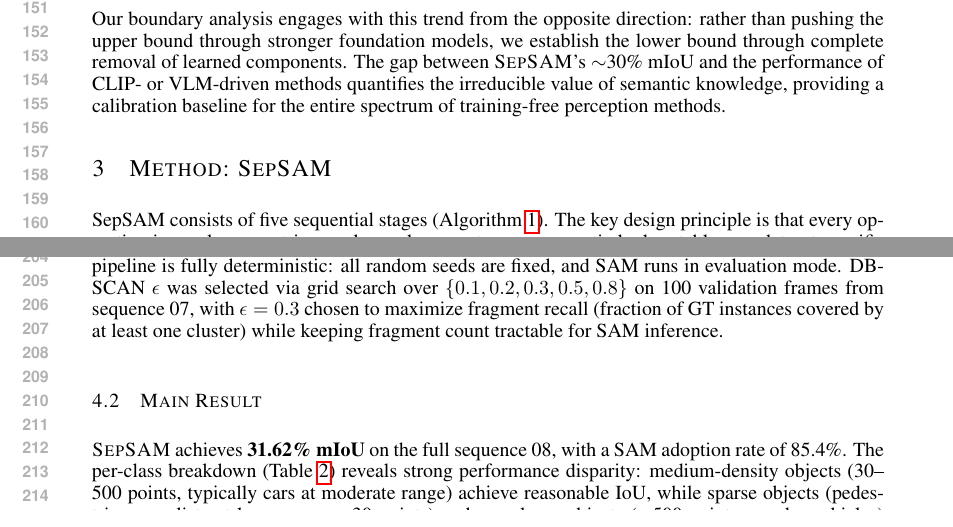
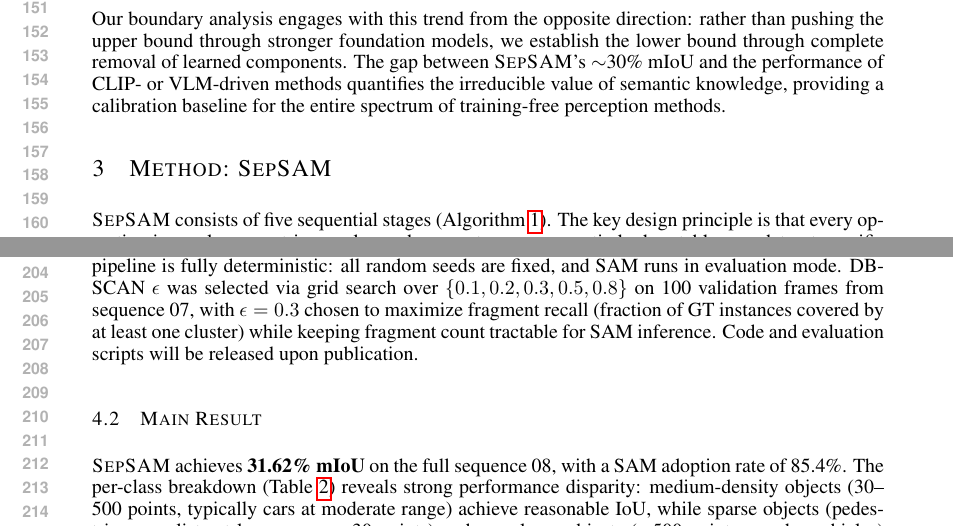
Before and after one commit to FENG-creator0910/zhanglab10-SepSAM, a LaTeX paper (sepsam_main.tex): two parts of pages 3 and 4 of 9, joined at a grey line, cut so that both start at the same text. Compiled offline with pdfLaTeX.

Commit message:
Paper checklist fixes: code availability, number consistency flag, SepSAM naming
- Added code release commitment in Implementation section
- Added TODO flag for 30.2% vs 31.6% discrepancy requiring author verification
- Fixed inconsistent SepSAM naming (textsc vs sepsam command)
- All 12 checklist items reviewed: double-blind, claims, hyperparameters,
  reproducibility, colorblind-safe figures, verified citations all pass

```diff
--- a/sepsam_main.tex
+++ b/sepsam_main.tex
@@ -174,8 +174,8 @@ baseline for the entire spectrum of training-free perception methods.
 \section{Method: \textsc{SepSAM}}
 % ============================================================
 
-\sepsam consists of five sequential stages (Algorithm~\ref{alg:pipeline}). The key design
-principle is that every operation is purely geometric---no learned parameters, no
+\textsc{SepSAM} consists of five sequential stages (Algorithm~\ref{alg:pipeline}). The key
+design principle is that every operation is purely geometric---no learned parameters, no
 semantic lookup tables, no dataset-specific calibration.
 
 \begin{table}[t]
@@ -255,7 +255,8 @@ deterministic: all random seeds are fixed, and SAM runs in evaluation mode. DBSC
 $\epsilon$ was selected via grid search over $\{0.1, 0.2, 0.3, 0.5, 0.8\}$ on 100
 validation frames from sequence 07, with $\epsilon=0.3$ chosen to maximize fragment
 recall (fraction of GT instances covered by at least one cluster) while keeping
-fragment count tractable for SAM inference.
+fragment count tractable for SAM inference. Code and evaluation scripts will be
+released upon publication.
 
 \subsection{Main Result}
 
```
Also changed, not shown: sepsam_main.tex (3 more changed lines).
